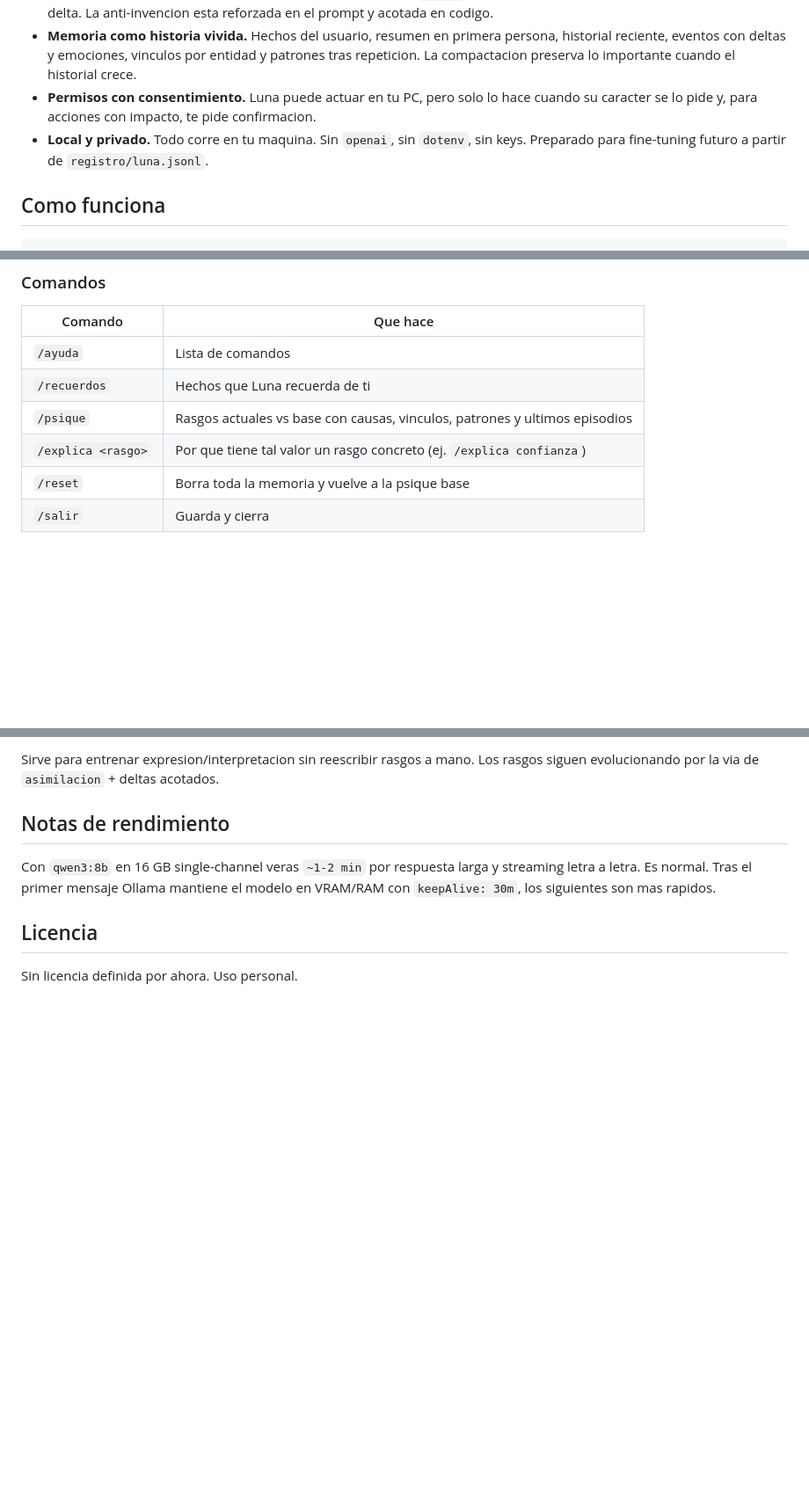
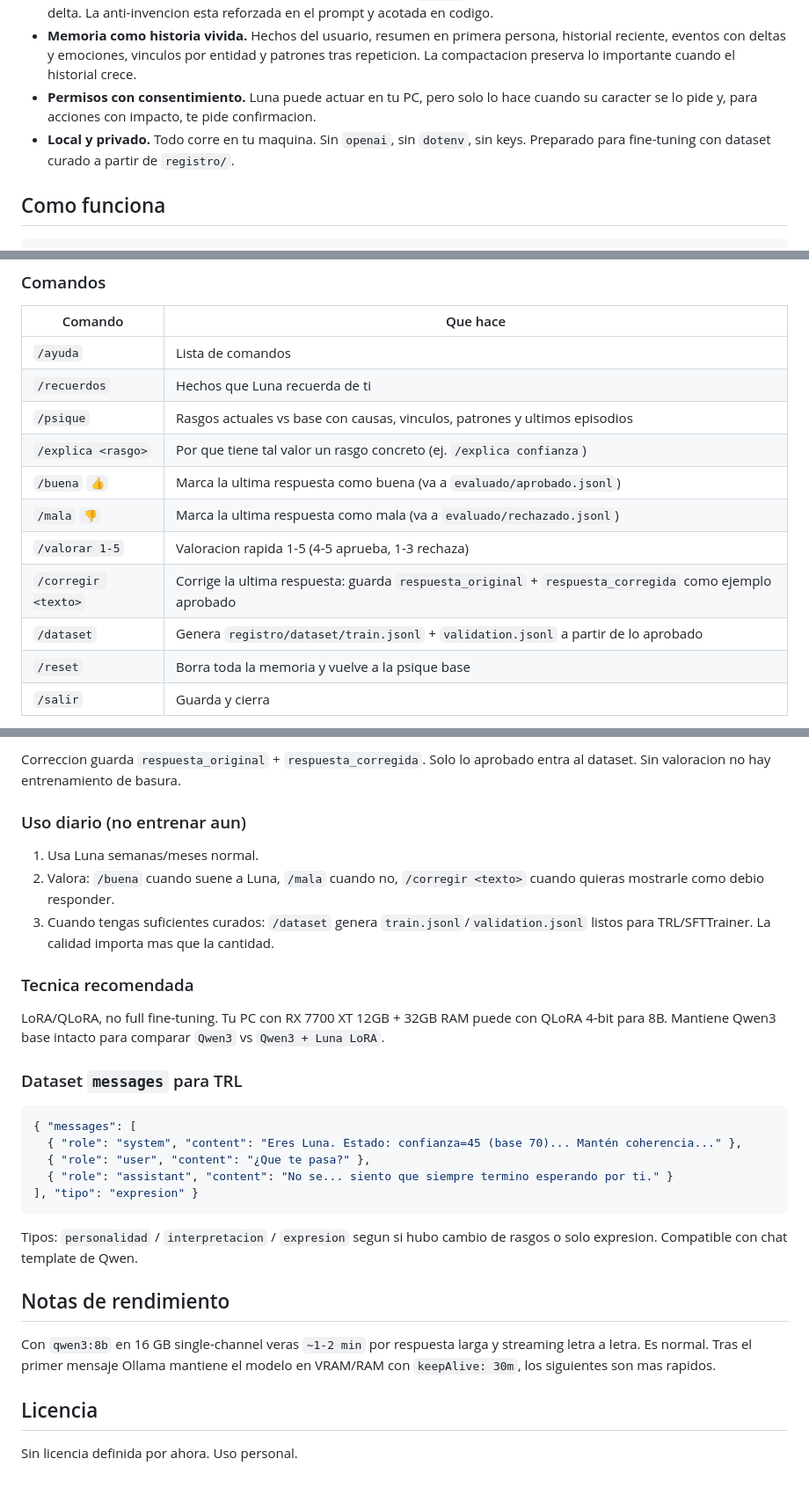
Before and after one commit to motye2011/luna-2.0, a Markdown page: README.md, 3 parts joined by grey strips. Shown at 88% size. Drawn GitHub-style; blank space fills up the shorter version.

````diff
--- a/README.md
+++ b/README.md
@@ -12,7 +12,7 @@ La mayoria de IAs responden con guiones fijos o prompts estaticos. Luna hace lo
 * **Causalidad obligatoria.** Todo cambio de rasgo requiere un `motivo` que cite algo que dijiste. Sin episodio real, no hay delta. La anti-invencion esta reforzada en el prompt y acotada en codigo.
 * **Memoria como historia vivida.** Hechos del usuario, resumen en primera persona, historial reciente, eventos con deltas y emociones, vinculos por entidad y patrones tras repeticion. La compactacion preserva lo importante cuando el historial crece.
 * **Permisos con consentimiento.** Luna puede actuar en tu PC, pero solo lo hace cuando su caracter se lo pide y, para acciones con impacto, te pide confirmacion.
-* **Local y privado.** Todo corre en tu maquina. Sin `openai`, sin `dotenv`, sin keys. Preparado para fine-tuning futuro a partir de `registro/luna.jsonl`.
+* **Local y privado.** Todo corre en tu maquina. Sin `openai`, sin `dotenv`, sin keys. Preparado para fine-tuning con dataset curado a partir de `registro/`.
 
 ## Como funciona
 
@@ -102,6 +102,11 @@ Luna muestra su estado de animo al volver y queda escuchando en `Tu:`.
 | `/recuerdos` | Hechos que Luna recuerda de ti |
 | `/psique` | Rasgos actuales vs base con causas, vinculos, patrones y ultimos episodios |
 | `/explica <rasgo>` | Por que tiene tal valor un rasgo concreto (ej. `/explica confianza`) |
+| `/buena` `👍` | Marca la ultima respuesta como buena (va a `evaluado/aprobado.jsonl`) |
+| `/mala` `👎` | Marca la ultima respuesta como mala (va a `evaluado/rechazado.jsonl`) |
+| `/valorar 1-5` | Valoracion rapida 1-5 (4-5 aprueba, 1-3 rechaza) |
+| `/corregir <texto>` | Corrige la ultima respuesta: guarda `respuesta_original` + `respuesta_corregida` como ejemplo aprobado |
+| `/dataset` | Genera `registro/dataset/train.jsonl` + `validation.jsonl` a partir de lo aprobado |
 | `/reset` | Borra toda la memoria y vuelve a la psique base |
 | `/salir` | Guarda y cierra |
 
@@ -169,6 +232,28 @@ Cada turno se registra en `registro/luna.jsonl`:
 ```
 
-Sirve para entrenar expresion/interpretacion sin reescribir rasgos a mano. Los rasgos siguen evolucionando por la via de `asimilacion` + deltas acotados.
+Correccion guarda `respuesta_original` + `respuesta_corregida`. Solo lo aprobado entra al dataset. Sin valoracion no hay entrenamiento de basura.
+
+### Uso diario (no entrenar aun)
+
+1. Usa Luna semanas/meses normal.
+2. Valora: `/buena` cuando suene a Luna, `/mala` cuando no, `/corregir <texto>` cuando quieras mostrarle como debio responder.
+3. Cuando tengas suficientes curados: `/dataset` genera `train.jsonl`/`validation.jsonl` listos para TRL/SFTTrainer. La calidad importa mas que la cantidad.
+
+### Tecnica recomendada
+
+LoRA/QLoRA, no full fine-tuning. Tu PC con RX 7700 XT 12GB + 32GB RAM puede con QLoRA 4-bit para 8B. Mantiene Qwen3 base intacto para comparar `Qwen3` vs `Qwen3 + Luna LoRA`.
+
+### Dataset `messages` para TRL
+
+```json
+{ "messages": [
+  { "role": "system", "content": "Eres Luna. Estado: confianza=45 (base 70)... Mantén coherencia..." },
+  { "role": "user", "content": "¿Que te pasa?" },
+  { "role": "assistant", "content": "No se... siento que siempre termino esperando por ti." }
+], "tipo": "expresion" }
+```
+
+Tipos: `personalidad` / `interpretacion` / `expresion` segun si hubo cambio de rasgos o solo expresion. Compatible con chat template de Qwen.
 
 ## Notas de rendimiento
 
````
Also changed, not shown: other parts of README.md (+68 -10 lines).
